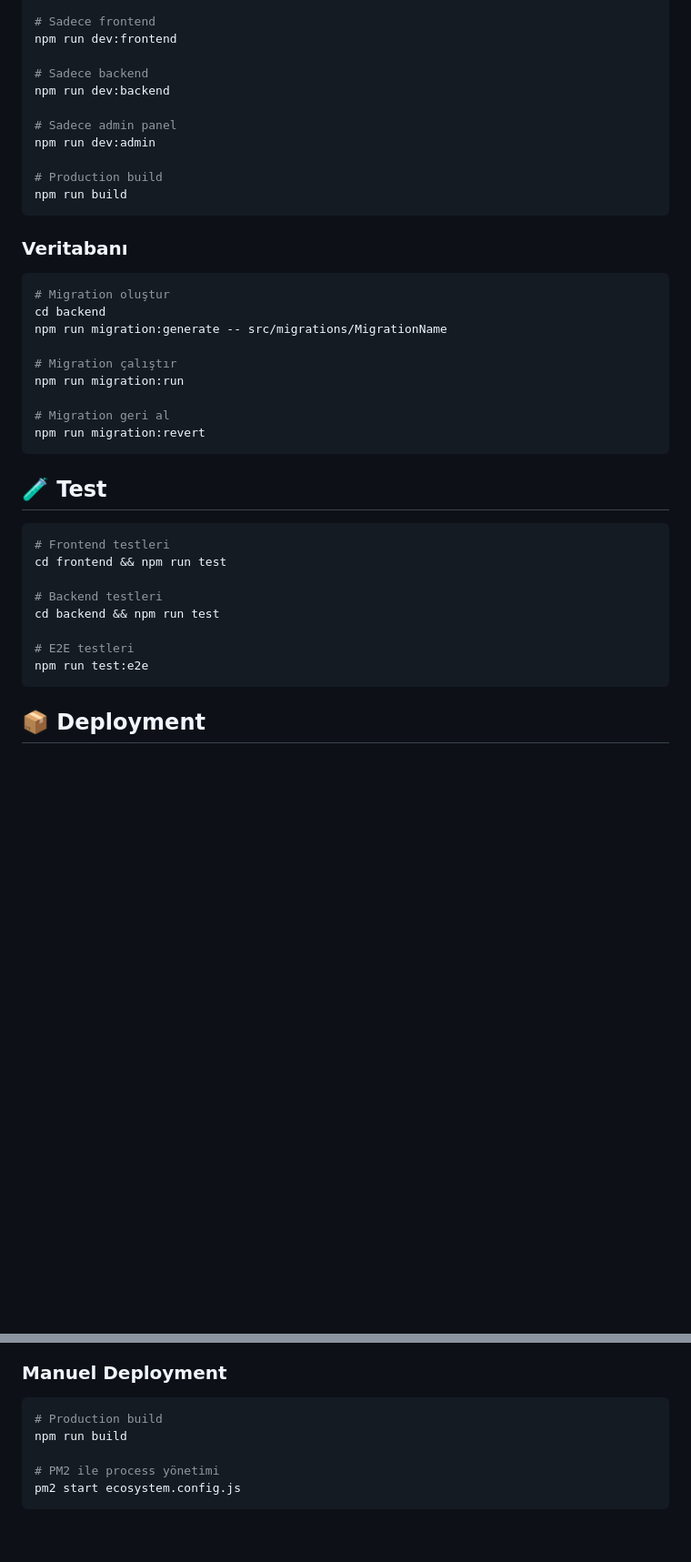
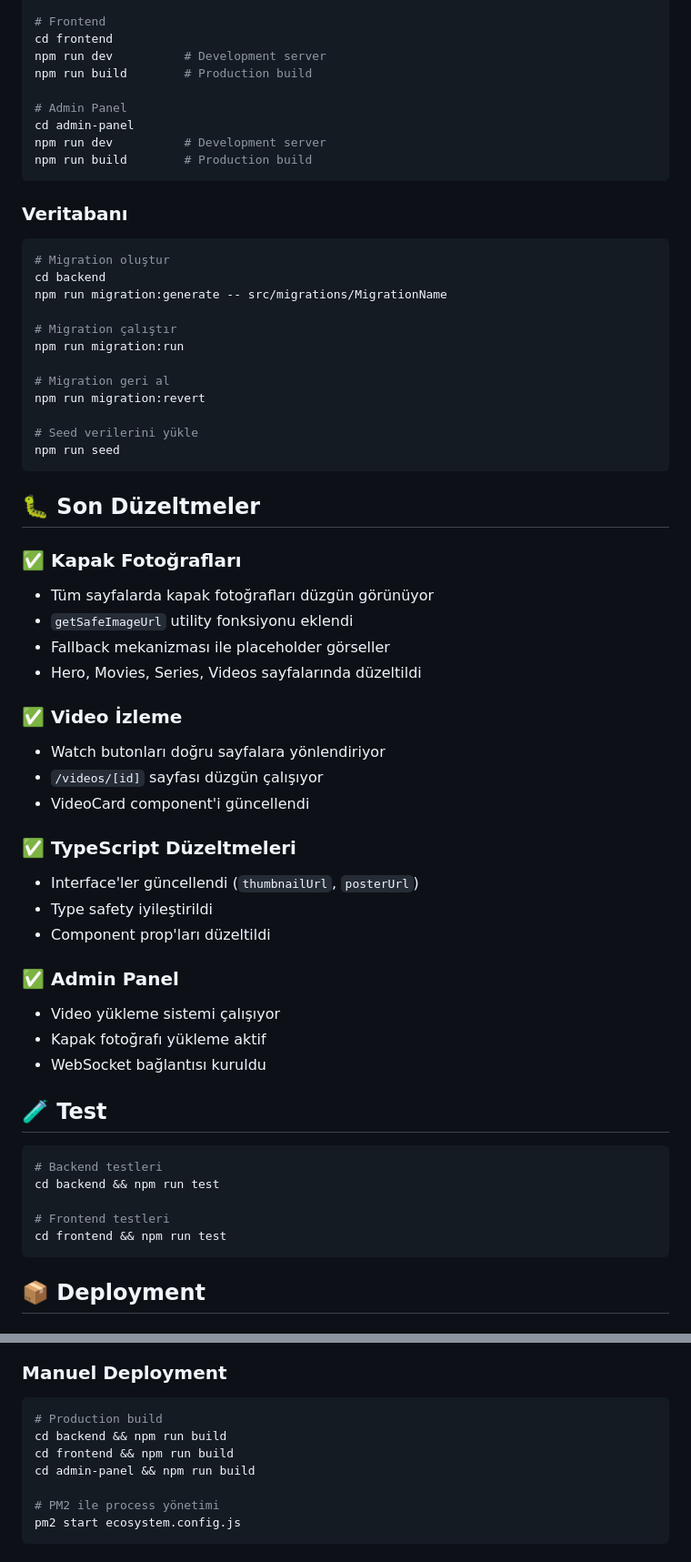
Before and after one commit to filmxaneforweb-hash/filmxane, a Markdown page: README.md, 2 parts joined by grey strips. Shown at 91% size. Drawn GitHub-style; blank space fills up the shorter version.

````diff
--- a/README.md
+++ b/README.md
@@ -116,15 +163,13 @@ npm run dev
 
-# Sadece frontend
-npm run dev:frontend
+# Frontend
+cd frontend
+npm run dev          # Development server
+npm run build        # Production build
 
-# Sadece backend
-npm run dev:backend
-
-# Sadece admin panel
-npm run dev:admin
-
-# Production build
-npm run build
+# Admin Panel
+cd admin-panel
+npm run dev          # Development server
+npm run build        # Production build
 ```
 
 ### Veritabanı
@@ -139,19 +184,42 @@ npm run migration:run
 
 # Migration geri al
 npm run migration:revert
+
+# Seed verilerini yükle
+npm run seed
 ```
+
+## 🐛 Son Düzeltmeler
+
+### ✅ Kapak Fotoğrafları
+- Tüm sayfalarda kapak fotoğrafları düzgün görünüyor
+- `getSafeImageUrl` utility fonksiyonu eklendi
+- Fallback mekanizması ile placeholder görseller
+- Hero, Movies, Series, Videos sayfalarında düzeltildi
+
+### ✅ Video İzleme
+- Watch butonları doğru sayfalara yönlendiriyor
+- `/videos/[id]` sayfası düzgün çalışıyor
+- VideoCard component'i güncellendi
+
+### ✅ TypeScript Düzeltmeleri
+- Interface'ler güncellendi (`thumbnailUrl`, `posterUrl`)
+- Type safety iyileştirildi
+- Component prop'ları düzeltildi
+
+### ✅ Admin Panel
+- Video yükleme sistemi çalışıyor
+- Kapak fotoğrafı yükleme aktif
+- WebSocket bağlantısı kuruldu
 
 ## 🧪 Test
 
 ```bash
-# Frontend testleri
-cd frontend && npm run test
-
 # Backend testleri
 cd backend && npm run test
 
-# E2E testleri
-npm run test:e2e
+# Frontend testleri
+cd frontend && npm run test
 ```
 
 ## 📦 Deployment
@@ -170,7 +238,9 @@ docker-compose up -d
 
 ```bash
 # Production build
-npm run build
+cd backend && npm run build
+cd frontend && npm run build
+cd admin-panel && npm run build
 
 # PM2 ile process yönetimi
 pm2 start ecosystem.config.js
````
Also changed, not shown: other parts of README.md (+86 -30 lines).
